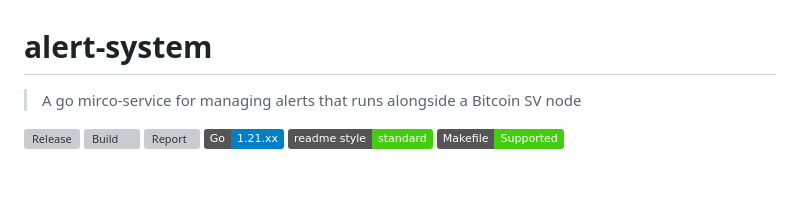
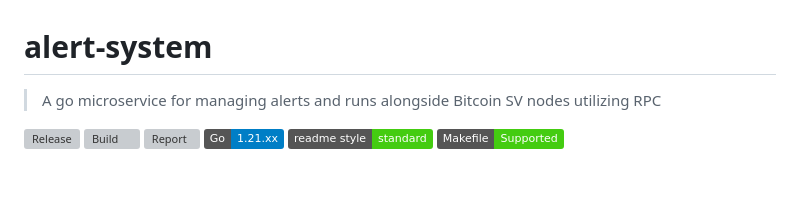
Before and after one commit to bitcoin-sv/alert-system, a Markdown page: README.md, the part around the change. GitHub-like rendering; badges without logos; grey boxes are pictures that could not be loaded.

Commit message:
fix: changed description line

```diff
--- a/README.md
+++ b/README.md
@@ -1,5 +1,5 @@
 # alert-system
-> A go mirco-service for managing alerts that runs alongside a Bitcoin SV node
+> A go microservice for managing alerts and runs alongside Bitcoin SV nodes utilizing RPC
 
 [![Release](https://img.shields.io/github/release-pre/bitcoin-sv/alert-system.svg?logo=github&style=flat&v=2)](https://github.com/bitcoin-sv/alert-system/releases)
 [![Build](https://github.com/bitcoin-sv/alert-system/workflows/run-go-tests/badge.svg?branch=master&v=1)](https://github.com/bitcoin-sv/alert-system/actions)
```
